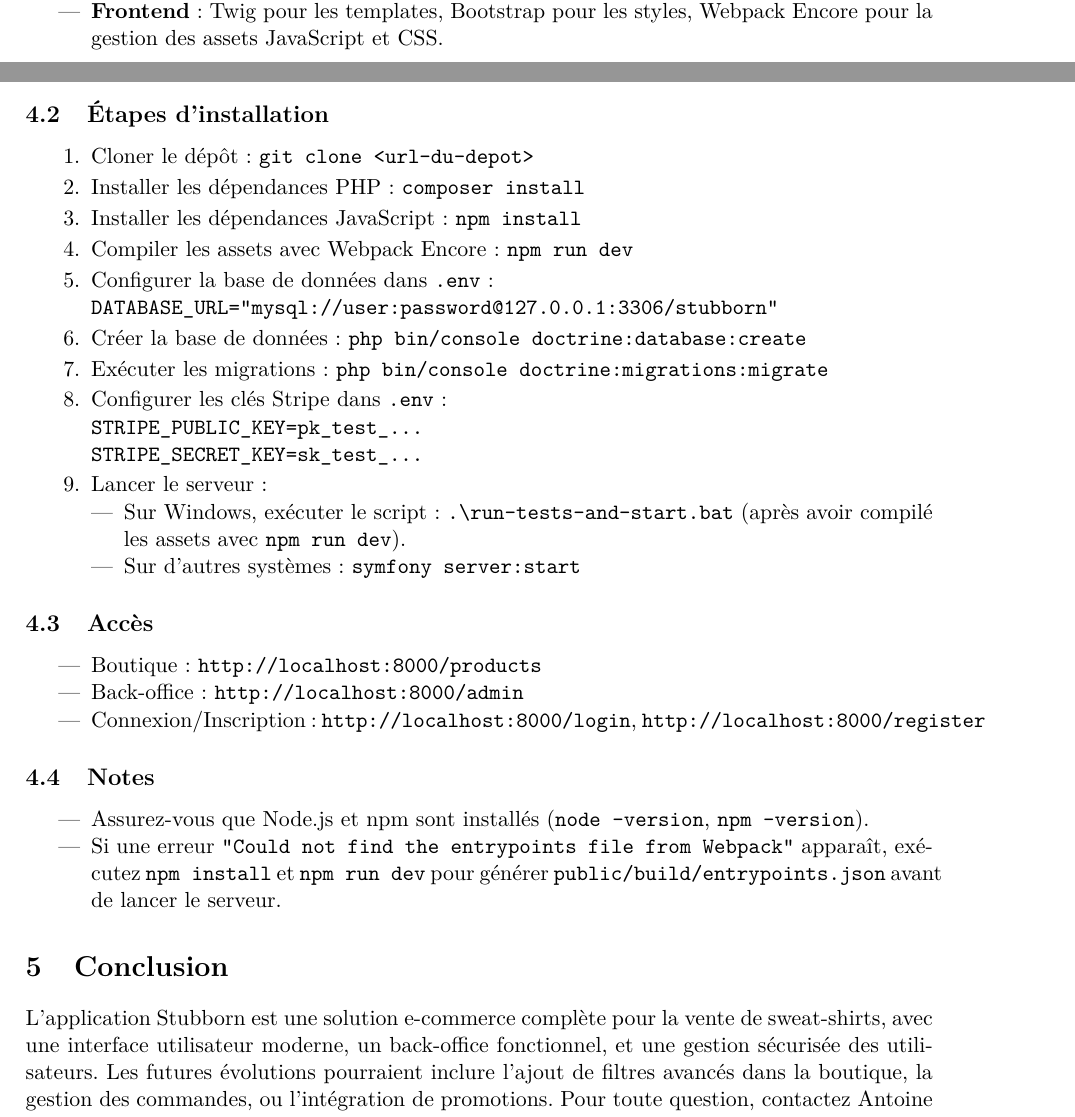
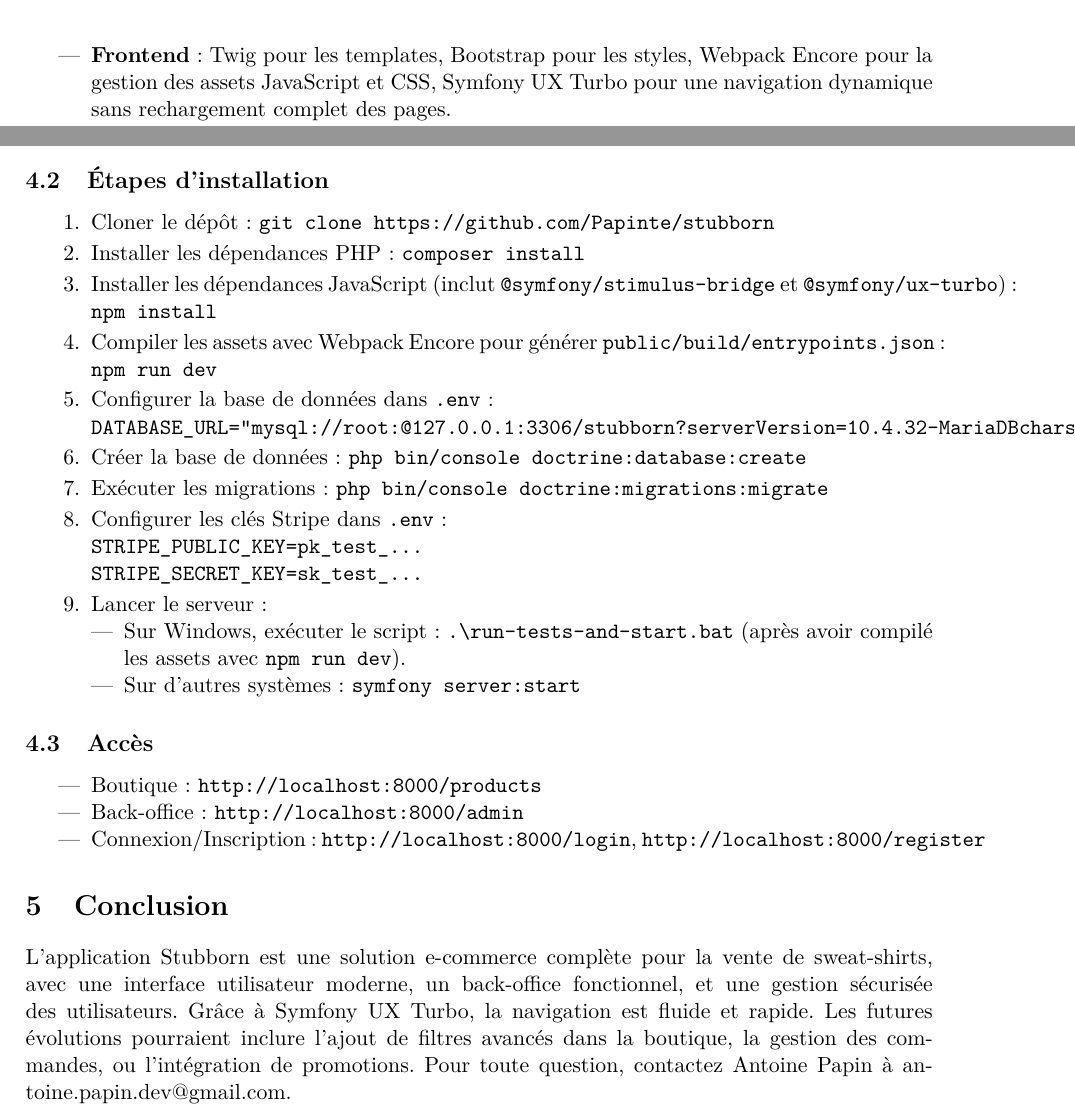
Before and after one commit to Papinte/stubborn, a LaTeX document (docs/documentation.tex): two parts of pages 3 and 6 of 6 before the commit and two parts of pages 4 and 6 of 6 after it, joined at a grey line, cut so that both start at the same text. Compiled offline with pdfLaTeX.

Commit message:
probleme résolu

```diff
--- a/docs/documentation.tex
+++ b/docs/documentation.tex
@@ -107,7 +107,7 @@
 \subsection{Technologies utilisées}
 \begin{itemize}
     \item \textbf{Backend} : Symfony 7.2 (PHP 8.2+), Doctrine ORM pour la gestion des entités.
-    \item \textbf{Frontend} : Twig pour les templates, Bootstrap pour les styles, Webpack Encore pour la gestion des assets JavaScript et CSS.
+    \item \textbf{Frontend} : Twig pour les templates, Bootstrap pour les styles, Webpack Encore pour la gestion des assets JavaScript et CSS, Symfony UX Turbo pour une navigation dynamique sans rechargement complet des pages.
     \item \textbf{Paiement} : API Stripe pour le traitement des paiements.
     \item \textbf{Base de données} : MySQL/PostgreSQL (configurable via Doctrine).
     \item \textbf{Sécurité} : Symfony Security pour l'authentification, gestion des rôles, et vérification CSRF.
@@ -204,12 +204,12 @@
 
 \subsection{Étapes d'installation}
 \begin{enumerate}
-    \item Cloner le dépôt : \texttt{git clone <url-du-depot>}
+    \item Cloner le dépôt : \texttt{git clone https://github.com/Papinte/stubborn}
     \item Installer les dépendances PHP : \texttt{composer install}
-    \item Installer les dépendances JavaScript : \texttt{npm install}
-    \item Compiler les assets avec Webpack Encore : \texttt{npm run dev}
+    \item Installer les dépendances JavaScript (inclut \texttt{@symfony/stimulus-bridge} et \texttt{@symfony/ux-turbo}) : \texttt{npm install}
+    \item Compiler les assets avec Webpack Encore pour générer \texttt{public/build/entrypoints.json} : \texttt{npm run dev}
     \item Configurer la base de données dans \texttt{.env} : \\
-          \texttt{DATABASE\_URL="mysql://user:password@127.0.0.1:3306/stubborn"}
+          \texttt{DATABASE\_URL="mysql://root:@127.0.0.1:3306/stubborn?serverVersion=10.4.32-MariaDB&charset=utf8mb4"}
     \item Créer la base de données : \texttt{php bin/console doctrine:database:create}
     \item Exécuter les migrations : \texttt{php bin/console doctrine:migrations:migrate}
     \item Configurer les clés Stripe dans \texttt{.env} : \\
@@ -229,15 +229,10 @@
     \item Connexion/Inscription : \texttt{http://localhost:8000/login}, \texttt{http://localhost:8000/register}
 \end{itemize}
 
-\subsection{Notes}
-\begin{itemize}
-    \item Assurez-vous que Node.js et npm sont installés (\texttt{node --version}, \texttt{npm --version}).
-    \item Si une erreur \texttt{"Could not find the entrypoints file from Webpack"} apparaît, exécutez \texttt{npm install} et \texttt{npm run dev} pour générer \texttt{public/build/entrypoints.json} avant de lancer le serveur.
-\end{itemize}
 
 % Conclusion section
 \section{Conclusion}
-L'application Stubborn est une solution e-commerce complète pour la vente de sweat-shirts, avec une interface utilisateur moderne, un back-office fonctionnel, et une gestion sécurisée des utilisateurs. Les futures évolutions pourraient inclure l'ajout de filtres avancés dans la boutique, la gestion des commandes, ou l'intégration de promotions. Pour toute question, contactez Antoine Papin à antoine.papin.dev@gmail.com.
+L'application Stubborn est une solution e-commerce complète pour la vente de sweat-shirts, avec une interface utilisateur moderne, un back-office fonctionnel, et une gestion sécurisée des utilisateurs. Grâce à Symfony UX Turbo, la navigation est fluide et rapide. Les futures évolutions pourraient inclure l’ajout de filtres avancés dans la boutique, la gestion des commandes, ou l’intégration de promotions. Pour toute question, contactez Antoine Papin à antoine.papin.dev@gmail.com.
 
 % Ending the document
 \end{document}
```
Also changed, not shown: README.md, Stubborn_Documentation.pdf (deleted), 4 other files.
